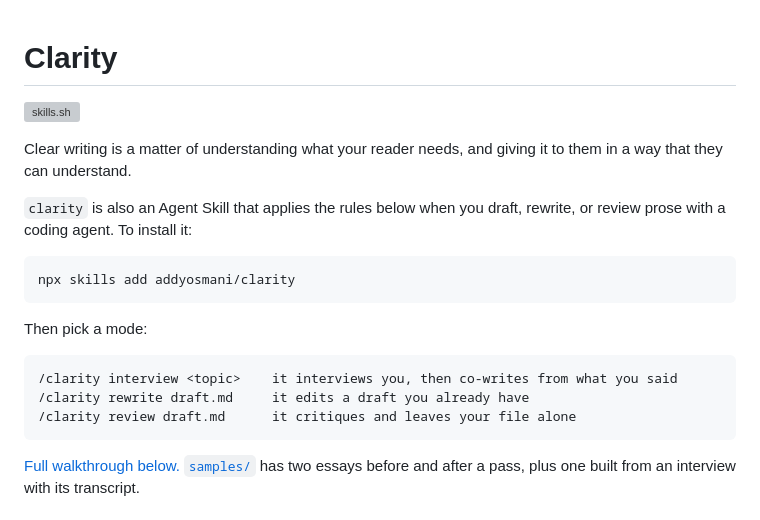
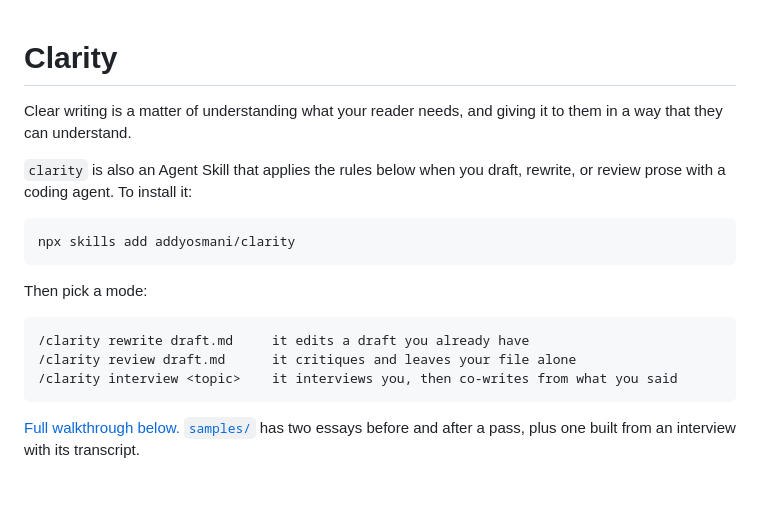
Before and after one commit to addyosmani/clarity, a Markdown page: README.md, the part around the change. GitHub-like rendering; blank space fills up the shorter version; grey boxes are pictures that could not be loaded.

````diff
--- a/README.md
+++ b/README.md
@@ -1,6 +1,4 @@
 # Clarity
-
-[![skills.sh](https://skills.sh/b/addyosmani/clarity)](https://skills.sh/addyosmani/clarity)
 
 Clear writing is a matter of understanding what your reader needs, and giving it to them in a way that they can understand.
 
@@ -13,9 +11,9 @@ npx skills add addyosmani/clarity
 Then pick a mode:
 
 ```txt
-/clarity interview <topic>    it interviews you, then co-writes from what you said
 /clarity rewrite draft.md     it edits a draft you already have
 /clarity review draft.md      it critiques and leaves your file alone
+/clarity interview <topic>    it interviews you, then co-writes from what you said
 ```
 
 [Full walkthrough below.](#three-ways-to-use-it) [`samples/`](samples/) has two essays before and after a pass, plus one built from an interview with its transcript.
````
